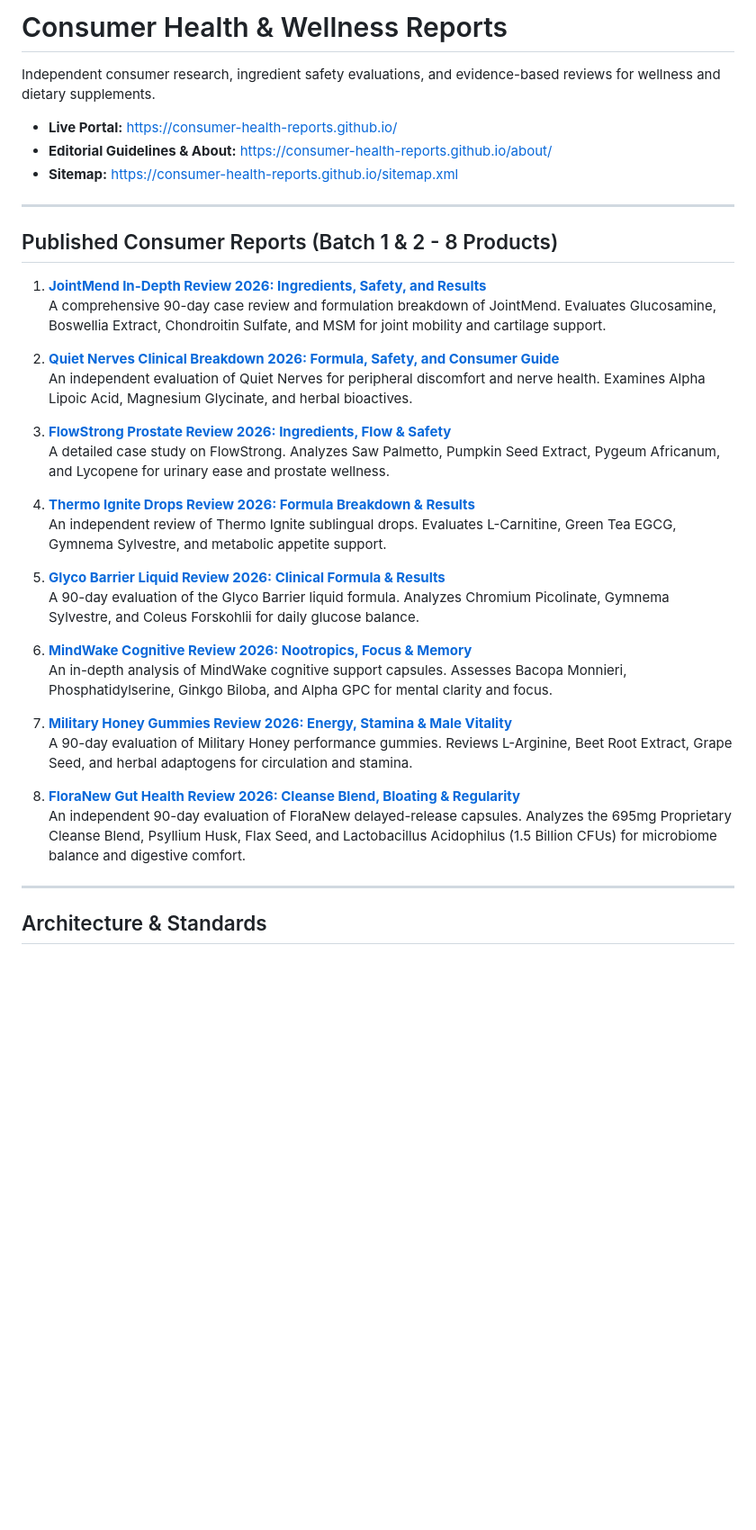
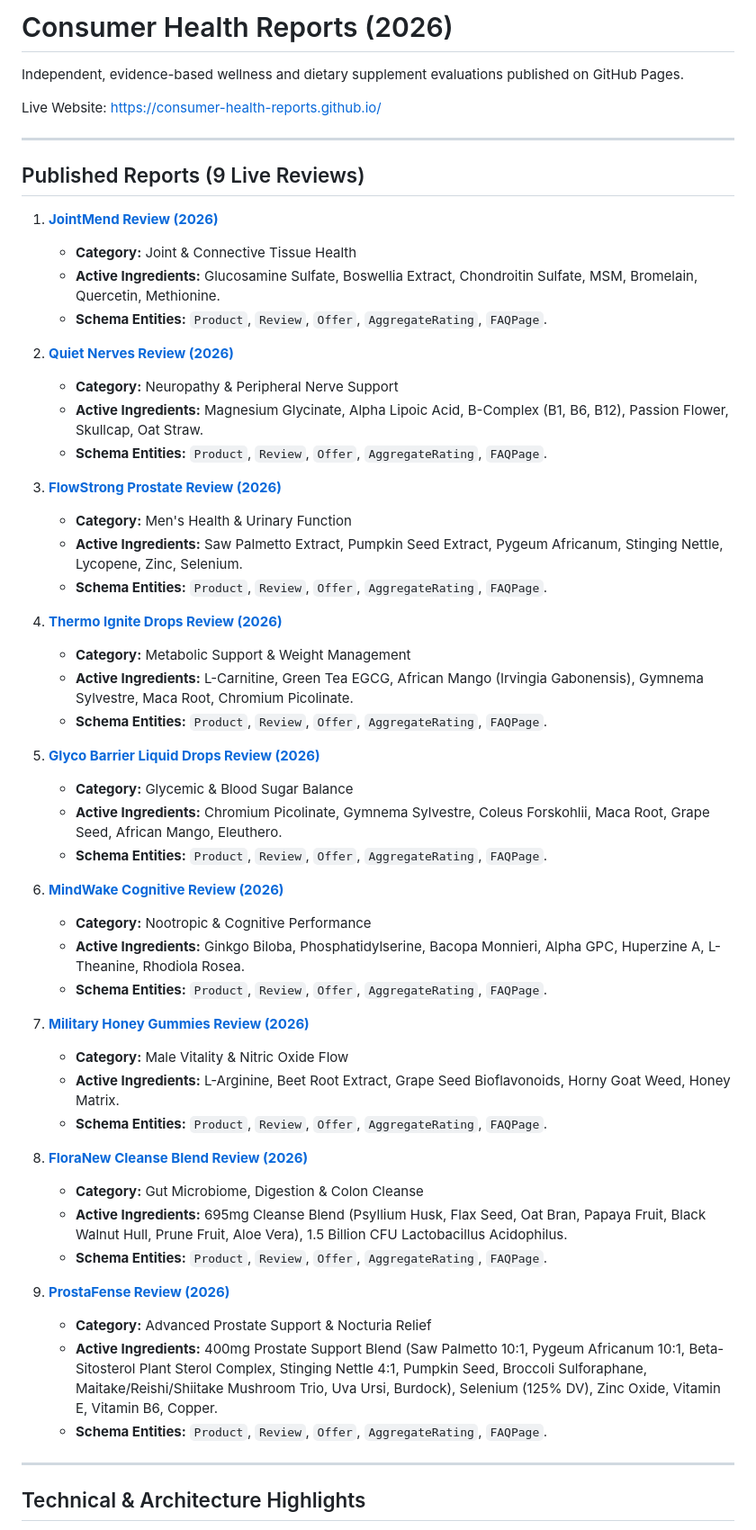
Before and after one commit to consumer-health-reports/consumer-health-reports.github.io, a Markdown page: README.md, the part around one of its changes. Shown at 90% size. GitHub-like rendering; blank space fills up the shorter version.

Commit message:
Revise README for 2026 Consumer Health Reports
Updated the README to reflect the new title and improved descriptions for published reports, including active ingredients and schema entities.

```diff
--- a/README.md
+++ b/README.md
@@ -1,40 +1,59 @@
-# Consumer Health & Wellness Reports
+# Consumer Health Reports (2026)
 
-Independent consumer research, ingredient safety evaluations, and evidence-based reviews for wellness and dietary supplements.
+Independent, evidence-based wellness and dietary supplement evaluations published on GitHub Pages.
 
-- **Live Portal:** [https://consumer-health-reports.github.io/](https://consumer-health-reports.github.io/)
-- **Editorial Guidelines & About:** [https://consumer-health-reports.github.io/about/](https://consumer-health-reports.github.io/about/)
-- **Sitemap:** [https://consumer-health-reports.github.io/sitemap.xml](https://consumer-health-reports.github.io/sitemap.xml)
+Live Website: [https://consumer-health-reports.github.io/](https://consumer-health-reports.github.io/)
 
 ---
 
-## Published Consumer Reports (Batch 1 & 2 - 8 Products)
+## Published Reports (9 Live Reviews)
 
-1. **[JointMend In-Depth Review 2026: Ingredients, Safety, and Results](https://consumer-health-reports.github.io/jointmend-review/)**
-   A comprehensive 90-day case review and formulation breakdown of JointMend. Evaluates Glucosamine, Boswellia Extract, Chondroitin Sulfate, and MSM for joint mobility and cartilage support.
+1. **[JointMend Review (2026)](https://consumer-health-reports.github.io/jointmend-review/)**
+   - **Category:** Joint & Connective Tissue Health
+   - **Active Ingredients:** Glucosamine Sulfate, Boswellia Extract, Chondroitin Sulfate, MSM, Bromelain, Quercetin, Methionine.
+   - **Schema Entities:** `Product`, `Review`, `Offer`, `AggregateRating`, `FAQPage`.
 
-2. **[Quiet Nerves Clinical Breakdown 2026: Formula, Safety, and Consumer Guide](https://consumer-health-reports.github.io/quiet-nerves-review/)**
-   An independent evaluation of Quiet Nerves for peripheral discomfort and nerve health. Examines Alpha Lipoic Acid, Magnesium Glycinate, and herbal bioactives.
+2. **[Quiet Nerves Review (2026)](https://consumer-health-reports.github.io/quiet-nerves-review/)**
+   - **Category:** Neuropathy & Peripheral Nerve Support
+   - **Active Ingredients:** Magnesium Glycinate, Alpha Lipoic Acid, B-Complex (B1, B6, B12), Passion Flower, Skullcap, Oat Straw.
+   - **Schema Entities:** `Product`, `Review`, `Offer`, `AggregateRating`, `FAQPage`.
 
-3. **[FlowStrong Prostate Review 2026: Ingredients, Flow & Safety](https://consumer-health-reports.github.io/flow-strong-review/)**
-   A detailed case study on FlowStrong. Analyzes Saw Palmetto, Pumpkin Seed Extract, Pygeum Africanum, and Lycopene for urinary ease and prostate wellness.
+3. **[FlowStrong Prostate Review (2026)](https://consumer-health-reports.github.io/flow-strong-review/)**
+   - **Category:** Men's Health & Urinary Function
+   - **Active Ingredients:** Saw Palmetto Extract, Pumpkin Seed Extract, Pygeum Africanum, Stinging Nettle, Lycopene, Zinc, Selenium.
+   - **Schema Entities:** `Product`, `Review`, `Offer`, `AggregateRating`, `FAQPage`.
 
-4. **[Thermo Ignite Drops Review 2026: Formula Breakdown & Results](https://consumer-health-reports.github.io/thermo-ignite-review/)**
-   An independent review of Thermo Ignite sublingual drops. Evaluates L-Carnitine, Green Tea EGCG, Gymnema Sylvestre, and metabolic appetite support.
+4. **[Thermo Ignite Drops Review (2026)](https://consumer-health-reports.github.io/thermo-ignite-review/)**
+   - **Category:** Metabolic Support & Weight Management
+   - **Active Ingredients:** L-Carnitine, Green Tea EGCG, African Mango (Irvingia Gabonensis), Gymnema Sylvestre, Maca Root, Chromium Picolinate.
+   - **Schema Entities:** `Product`, `Review`, `Offer`, `AggregateRating`, `FAQPage`.
 
-5. **[Glyco Barrier Liquid Review 2026: Clinical Formula & Results](https://consumer-health-reports.github.io/glyco-barrier-review/)**
-   A 90-day evaluation of the Glyco Barrier liquid formula. Analyzes Chromium Picolinate, Gymnema Sylvestre, and Coleus Forskohlii for daily glucose balance.
+5. **[Glyco Barrier Liquid Drops Review (2026)](https://consumer-health-reports.github.io/glyco-barrier-review/)**
+   - **Category:** Glycemic & Blood Sugar Balance
+   - **Active Ingredients:** Chromium Picolinate, Gymnema Sylvestre, Coleus Forskohlii, Maca Root, Grape Seed, African Mango, Eleuthero.
+   - **Schema Entities:** `Product`, `Review`, `Offer`, `AggregateRating`, `FAQPage`.
 
-6. **[MindWake Cognitive Review 2026: Nootropics, Focus & Memory](https://consumer-health-reports.github.io/mind-wake-review/)**
-   An in-depth analysis of MindWake cognitive support capsules. Assesses Bacopa Monnieri, Phosphatidylserine, Ginkgo Biloba, and Alpha GPC for mental clarity and focus.
+6. **[MindWake Cognitive Review (2026)](https://consumer-health-reports.github.io/mind-wake-review/)**
+   - **Category:** Nootropic & Cognitive Performance
+   - **Active Ingredients:** Ginkgo Biloba, Phosphatidylserine, Bacopa Monnieri, Alpha GPC, Huperzine A, L-Theanine, Rhodiola Rosea.
+   - **Schema Entities:** `Product`, `Review`, `Offer`, `AggregateRating`, `FAQPage`.
 
-7. **[Military Honey Gummies Review 2026: Energy, Stamina & Male Vitality](https://consumer-health-reports.github.io/military-honey-review/)**
-   A 90-day evaluation of Military Honey performance gummies. Reviews L-Arginine, Beet Root Extract, Grape Seed, and herbal adaptogens for circulation and stamina.
+7. **[Military Honey Gummies Review (2026)](https://consumer-health-reports.github.io/military-honey-review/)**
+   - **Category:** Male Vitality & Nitric Oxide Flow
+   - **Active Ingredients:** L-Arginine, Beet Root Extract, Grape Seed Bioflavonoids, Horny Goat Weed, Honey Matrix.
+   - **Schema Entities:** `Product`, `Review`, `Offer`, `AggregateRating`, `FAQPage`.
 
-8. **[FloraNew Gut Health Review 2026: Cleanse Blend, Bloating & Regularity](https://consumer-health-reports.github.io/floranew-review/)**
-   An independent 90-day evaluation of FloraNew delayed-release capsules. Analyzes the 695mg Proprietary Cleanse Blend, Psyllium Husk, Flax Seed, and Lactobacillus Acidophilus (1.5 Billion CFUs) for microbiome balance and digestive comfort.
+8. **[FloraNew Cleanse Blend Review (2026)](https://consumer-health-reports.github.io/floranew-review/)**
+   - **Category:** Gut Microbiome, Digestion & Colon Cleanse
+   - **Active Ingredients:** 695mg Cleanse Blend (Psyllium Husk, Flax Seed, Oat Bran, Papaya Fruit, Black Walnut Hull, Prune Fruit, Aloe Vera), 1.5 Billion CFU Lactobacillus Acidophilus.
+   - **Schema Entities:** `Product`, `Review`, `Offer`, `AggregateRating`, `FAQPage`.
+
+9. **[ProstaFense Review (2026)](https://consumer-health-reports.github.io/prostafense-review/)**
+   - **Category:** Advanced Prostate Support & Nocturia Relief
+   - **Active Ingredients:** 400mg Prostate Support Blend (Saw Palmetto 10:1, Pygeum Africanum 10:1, Beta-Sitosterol Plant Sterol Complex, Stinging Nettle 4:1, Pumpkin Seed, Broccoli Sulforaphane, Maitake/Reishi/Shiitake Mushroom Trio, Uva Ursi, Burdock), Selenium (125% DV), Zinc Oxide, Vitamin E, Vitamin B6, Copper.
+   - **Schema Entities:** `Product`, `Review`, `Offer`, `AggregateRating`, `FAQPage`.
 
 ---
 
-## Architecture & Standards
+## Technical & Architecture Highlights
 
```
Also changed, not shown: other parts of README.md (+4 -4 lines).
